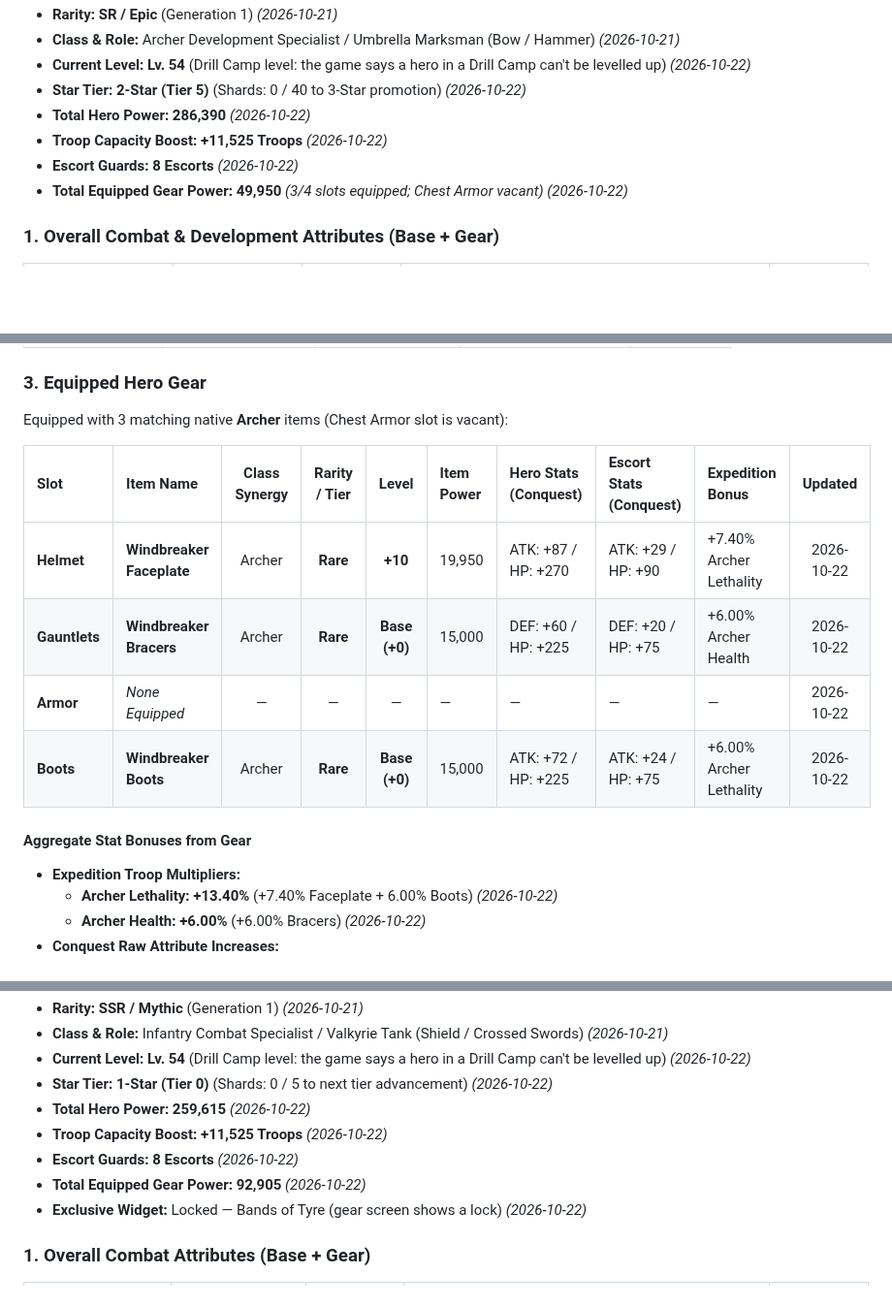
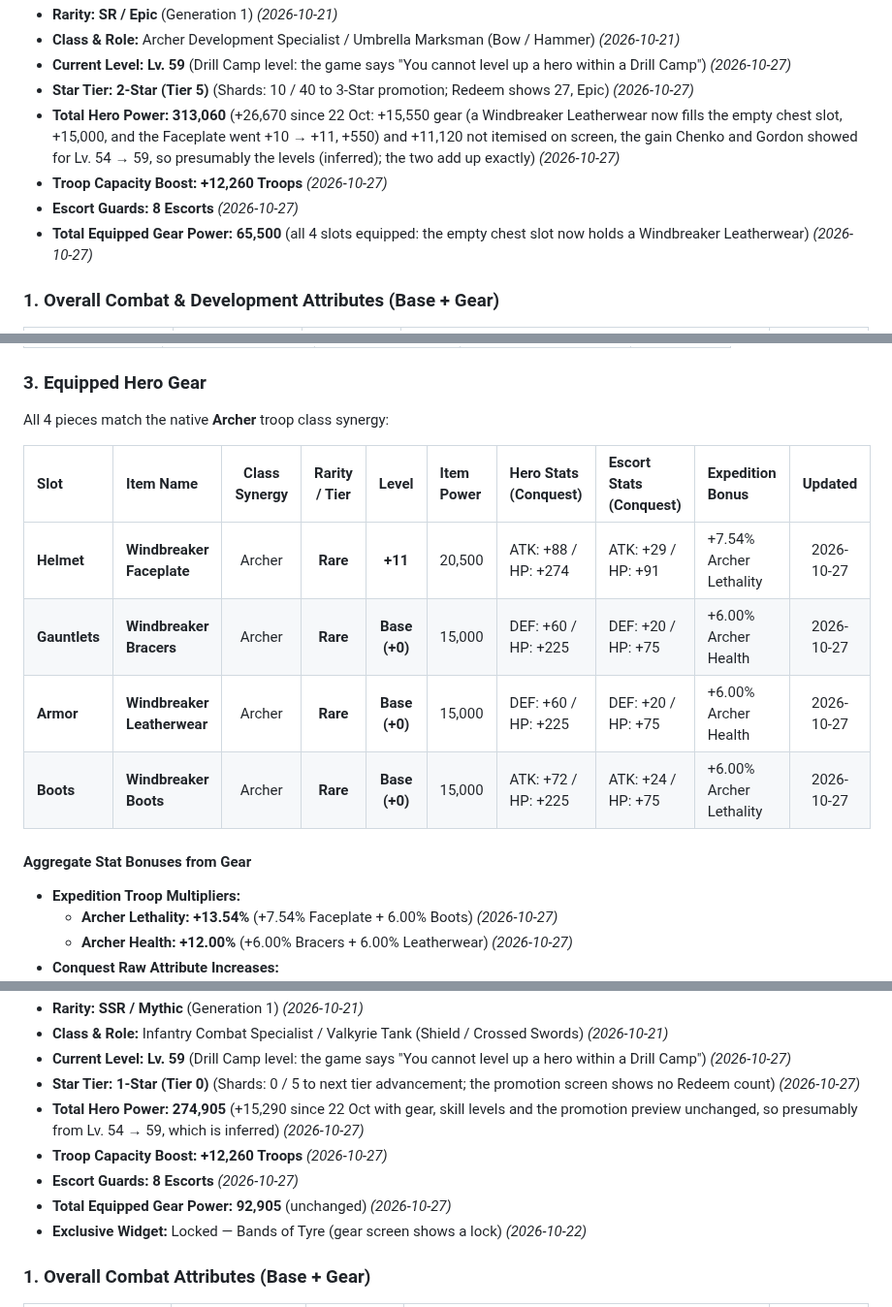
Before and after one commit to yanivil/kingshot, a Markdown page: hero.md, 3 parts joined by grey strips. Shown at 97% size. GitHub-like rendering; blank space fills up the shorter version.

```diff
--- a/hero.md
+++ b/hero.md
@@ -976,11 +976,11 @@ All 4 pieces match the native **Cavalry** troop class synergy:
 * **Rarity:** **SR / Epic** (Generation 1) _(2026-10-21)_
 * **Class & Role:** Archer Development Specialist / Umbrella Marksman (Bow / Hammer) _(2026-10-21)_
-* **Current Level:** **Lv. 54** (Drill Camp level: the game says a hero in a Drill Camp can't be levelled up) _(2026-10-22)_
-* **Star Tier:** **2-Star (Tier 5)** (Shards: 0 / 40 to 3-Star promotion) _(2026-10-22)_
-* **Total Hero Power:** **286,390** _(2026-10-22)_
-* **Troop Capacity Boost:** **+11,525 Troops** _(2026-10-22)_
-* **Escort Guards:** **8 Escorts** _(2026-10-22)_
-* **Total Equipped Gear Power:** **49,950** *(3/4 slots equipped; Chest Armor vacant)* _(2026-10-22)_
+* **Current Level:** **Lv. 59** (Drill Camp level: the game says "You cannot level up a hero within a Drill Camp") _(2026-10-27)_
+* **Star Tier:** **2-Star (Tier 5)** (Shards: 10 / 40 to 3-Star promotion; Redeem shows 27, Epic) _(2026-10-27)_
+* **Total Hero Power:** **313,060** (+26,670 since 22 Oct: +15,550 gear (a Windbreaker Leatherwear now fills the empty chest slot, +15,000, and the Faceplate went +10 → +11, +550) and +11,120 not itemised on screen, the gain Chenko and Gordon showed for Lv. 54 → 59, so presumably the levels (inferred); the two add up exactly) _(2026-10-27)_
+* **Troop Capacity Boost:** **+12,260 Troops** _(2026-10-27)_
+* **Escort Guards:** **8 Escorts** _(2026-10-27)_
+* **Total Equipped Gear Power:** **65,500** (all 4 slots equipped: the empty chest slot now holds a Windbreaker Leatherwear) _(2026-10-27)_
 
 ### 1. Overall Combat & Development Attributes (Base + Gear)
 
@@ -1015,17 +1015,17 @@ Current Status: **0 / 40 Shards** (needs **40 shards** for 3-Star promotion). _(
 
 ### 3. Equipped Hero Gear
 
-Equipped with 3 matching native **Archer** items (Chest Armor slot is vacant):
+All 4 pieces match the native **Archer** troop class synergy:
 
 | Slot | Item Name | Class Synergy | Rarity / Tier | Level | Item Power | Hero Stats (Conquest) | Escort Stats (Conquest) | Expedition Bonus | Updated |
 | :--- | :--- | :---: | :---: | :---: | :--- | :--- | :--- | :--- | :---: |
-| **Helmet** | **Windbreaker Faceplate** | Archer | **Rare** | **+10** | 19,950 | ATK: +87 / HP: +270 | ATK: +29 / HP: +90 | +7.40% Archer Lethality | 2026-10-22 |
-| **Gauntlets**| **Windbreaker Bracers** | Archer | **Rare** | **Base (+0)** | 15,000 | DEF: +60 / HP: +225 | DEF: +20 / HP: +75 | +6.00% Archer Health | 2026-10-22 |
-| **Armor** | *None Equipped* | — | — | — | — | — | — | — | 2026-10-22 |
-| **Boots** | **Windbreaker Boots** | Archer | **Rare** | **Base (+0)** | 15,000 | ATK: +72 / HP: +225 | ATK: +24 / HP: +75 | +6.00% Archer Lethality | 2026-10-22 |
+| **Helmet** | **Windbreaker Faceplate** | Archer | **Rare** | **+11** | 20,500 | ATK: +88 / HP: +274 | ATK: +29 / HP: +91 | +7.54% Archer Lethality | 2026-10-27 |
+| **Gauntlets**| **Windbreaker Bracers** | Archer | **Rare** | **Base (+0)** | 15,000 | DEF: +60 / HP: +225 | DEF: +20 / HP: +75 | +6.00% Archer Health | 2026-10-27 |
+| **Armor** | **Windbreaker Leatherwear** | Archer | **Rare** | **Base (+0)** | 15,000 | DEF: +60 / HP: +225 | DEF: +20 / HP: +75 | +6.00% Archer Health | 2026-10-27 |
+| **Boots** | **Windbreaker Boots** | Archer | **Rare** | **Base (+0)** | 15,000 | ATK: +72 / HP: +225 | ATK: +24 / HP: +75 | +6.00% Archer Lethality | 2026-10-27 |
 
 #### Aggregate Stat Bonuses from Gear
 * **Expedition Troop Multipliers:**
-  * **Archer Lethality:** **+13.40%** (+7.40% Faceplate + 6.00% Boots) _(2026-10-22)_
-  * **Archer Health:** **+6.00%** (+6.00% Bracers) _(2026-10-22)_
+  * **Archer Lethality:** **+13.54%** (+7.54% Faceplate + 6.00% Boots) _(2026-10-27)_
+  * **Archer Health:** **+12.00%** (+6.00% Bracers + 6.00% Leatherwear) _(2026-10-27)_
 * **Conquest Raw Attribute Increases:**
@@ -1134,11 +1134,11 @@ Book counts are read from each skill's Upgrade button. The screens show no book
 * **Rarity:** **SSR / Mythic** (Generation 1) _(2026-10-21)_
 * **Class & Role:** Infantry Combat Specialist / Valkyrie Tank (Shield / Crossed Swords) _(2026-10-21)_
-* **Current Level:** **Lv. 54** (Drill Camp level: the game says a hero in a Drill Camp can't be levelled up) _(2026-10-22)_
-* **Star Tier:** **1-Star (Tier 0)** (Shards: 0 / 5 to next tier advancement) _(2026-10-22)_
-* **Total Hero Power:** **259,615** _(2026-10-22)_
-* **Troop Capacity Boost:** **+11,525 Troops** _(2026-10-22)_
-* **Escort Guards:** **8 Escorts** _(2026-10-22)_
-* **Total Equipped Gear Power:** **92,905** _(2026-10-22)_
+* **Current Level:** **Lv. 59** (Drill Camp level: the game says "You cannot level up a hero within a Drill Camp") _(2026-10-27)_
+* **Star Tier:** **1-Star (Tier 0)** (Shards: 0 / 5 to next tier advancement; the promotion screen shows no Redeem count) _(2026-10-27)_
+* **Total Hero Power:** **274,905** (+15,290 since 22 Oct with gear, skill levels and the promotion preview unchanged, so presumably from Lv. 54 → 59, which is inferred) _(2026-10-27)_
+* **Troop Capacity Boost:** **+12,260 Troops** _(2026-10-27)_
+* **Escort Guards:** **8 Escorts** _(2026-10-27)_
+* **Total Equipped Gear Power:** **92,905** (unchanged) _(2026-10-27)_
 * **Exclusive Widget:** Locked — Bands of Tyre (gear screen shows a lock) _(2026-10-22)_
 
 ### 1. Overall Combat Attributes (Base + Gear)
```
Also changed, not shown: other parts of hero.md (+56 -56 lines), CHANGELOG.md (+7 -0 lines).
